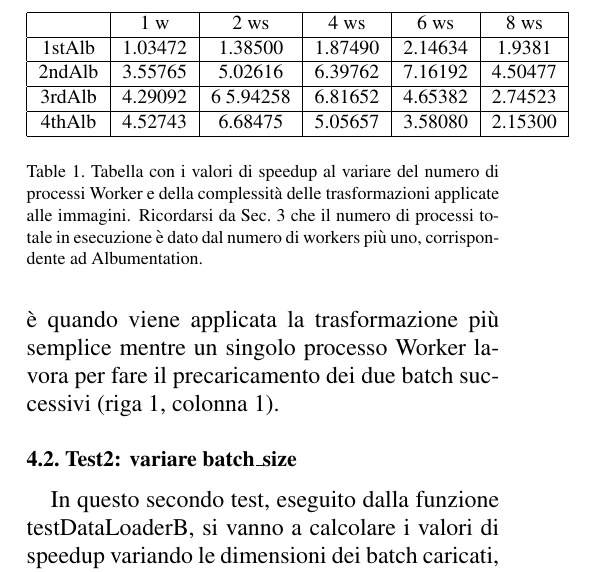
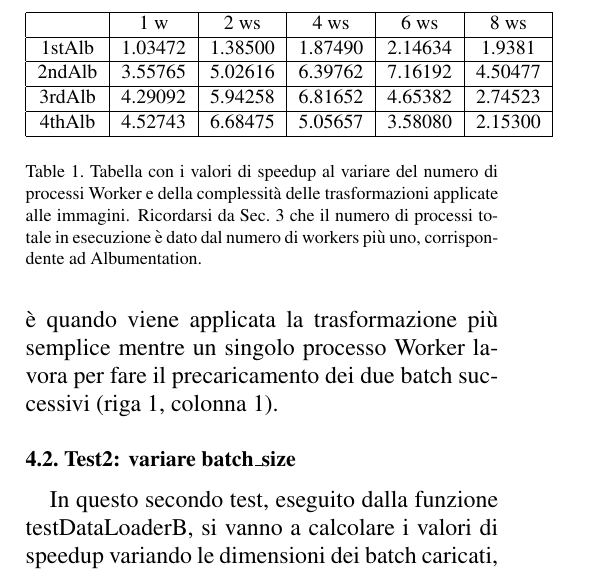
Before and after one commit to Sossio699/AratiParallelProgramming, a LaTeX paper (DataLoader/Report/DataLoader_Arati.tex): part of one column of page 5 of 6, cut so that both start at the same text. The pictures show the PDF file DataLoader/Report/DataLoader_Arati.pdf that the author committed with the source.

Commit message:
Aggiunta presentazione, sistemata tabella

```diff
--- a/DataLoader/Report/DataLoader_Arati.tex
+++ b/DataLoader/Report/DataLoader_Arati.tex
@@ -241,7 +241,7 @@ Questo può essere dovuto alla saturazione della CPU, dato che deve gestire un p
 \hline
 2ndAlb & 3.55765 & 5.02616 & 6.39762 & 7.16192 & 4.50477\\
 \hline
-3rdAlb & 4.29092 & 6 5.94258 & 6.81652 & 4.65382 & 2.74523\\
+3rdAlb & 4.29092 & 5.94258 & 6.81652 & 4.65382 & 2.74523\\
 \hline
 4thAlb & 4.52743 & 6.68475 & 5.05657 & 3.58080 & 2.15300\\
 \hline
```
Also changed, not shown: DataLoader/Report/DataLoader_Arati.pdf, DataLoader/Report/DataLoader_Arati_Presentazione.pdf (added).
